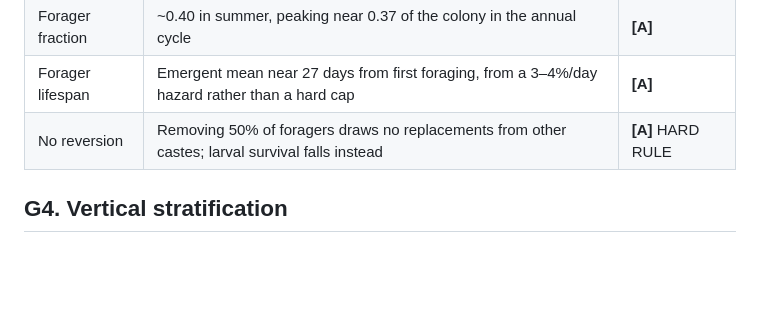
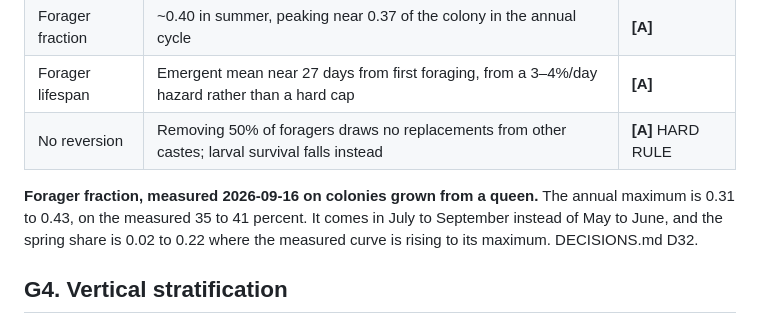
Before and after one commit to Adiezc/ANThill-Sim, a Markdown page: docs/VALIDATION.md, the part around the change. Rendered like a GitHub page; blank space fills up the shorter version.

```diff
--- a/docs/VALIDATION.md
+++ b/docs/VALIDATION.md
@@ -154,6 +154,11 @@ wider out of plane than in it.
 | Forager lifespan | Emergent mean near 27 days from first foraging, from a 3–4%/day hazard rather than a hard cap   | **[A]**           |
 | No reversion     | Removing 50% of foragers draws no replacements from other castes; larval survival falls instead | **[A]** HARD RULE |
 
+**Forager fraction, measured 2026-09-16 on colonies grown from a queen.** The annual maximum is
+0.31 to 0.43, on the measured 35 to 41 percent. It comes in July to September instead of May to
+June, and the spring share is 0.02 to 0.22 where the measured curve is rising to its maximum.
+DECISIONS.md D32.
+
 ## G4. Vertical stratification
 
 Foragers in the top 15 cm with ≤5% below 20 cm; transfer workers ~30% below 20 cm; ≥90% of
```
Also changed, not shown: docs/DECISIONS.md (+44 -0 lines).
